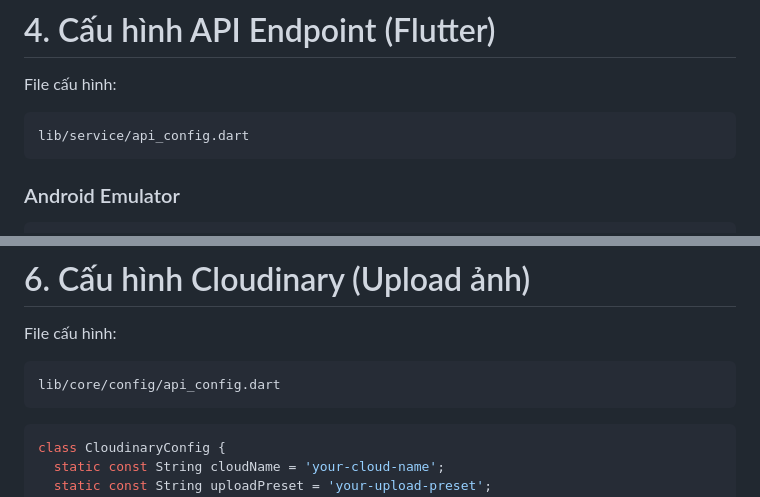
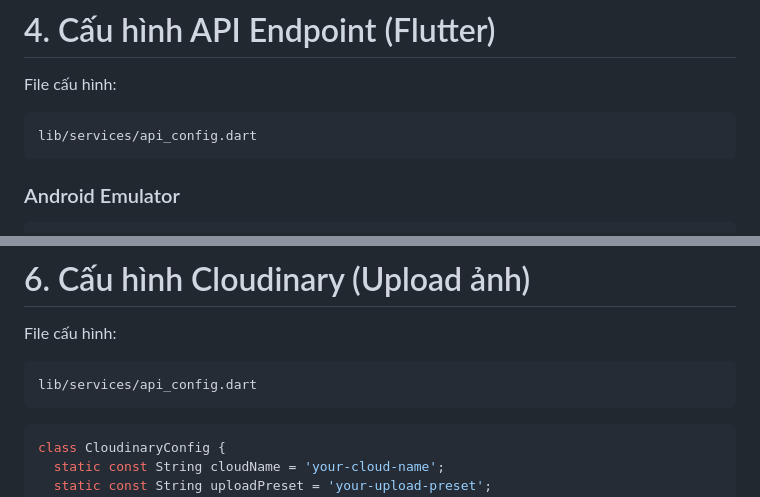
Before and after one commit to TranMinh0903/PRM393-plant-shop-app, a Markdown page: README.md, 2 parts joined by grey strips. Rendered like a GitHub page.

````diff
--- a/README.md
+++ b/README.md
@@ -68,7 +68,7 @@ Các bước test nhanh API:
 File cấu hình:
 
 ```
-lib/service/api_config.dart
+lib/services/api_config.dart
 ```
 
 ### Android Emulator
@@ -121,7 +121,7 @@ flutter pub get
 File cấu hình:
 
 ```
-lib/core/config/api_config.dart
+lib/services/api_config.dart
 ```
 
 ```dart
````
Also changed, not shown: other parts of README.md (+43 -29 lines).
